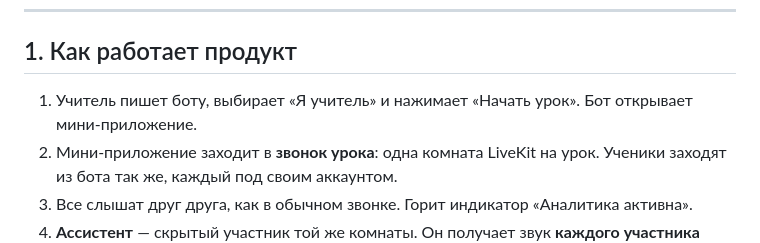
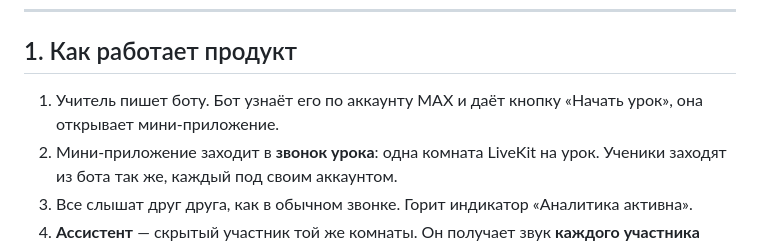
Before and after one commit to frontmany/lesson_assistant, a Markdown page: docs/PLAN.md, the part around the change. GitHub-like rendering.

Commit message:
План и сценарий: бот узнаёт учителя по аккаунту MAX, роль не выбирают

```diff
--- a/docs/PLAN.md
+++ b/docs/PLAN.md
@@ -24,7 +24,7 @@
 
 ## 1. Как работает продукт
 
-1. Учитель пишет боту, выбирает «Я учитель» и нажимает «Начать урок». Бот открывает мини-приложение.
+1. Учитель пишет боту. Бот узнаёт его по аккаунту MAX и даёт кнопку «Начать урок», она открывает мини-приложение.
 2. Мини-приложение заходит в **звонок урока**: одна комната LiveKit на урок. Ученики заходят из бота так же, каждый под своим аккаунтом.
 3. Все слышат друг друга, как в обычном звонке. Горит индикатор «Аналитика активна».
 4. **Ассистент** — скрытый участник той же комнаты. Он получает звук **каждого участника отдельным потоком**, поэтому точно знает, кто говорит, без распознавания по голосу.
```
Also changed, not shown: docs/scenario.md (+1 -1 lines).
